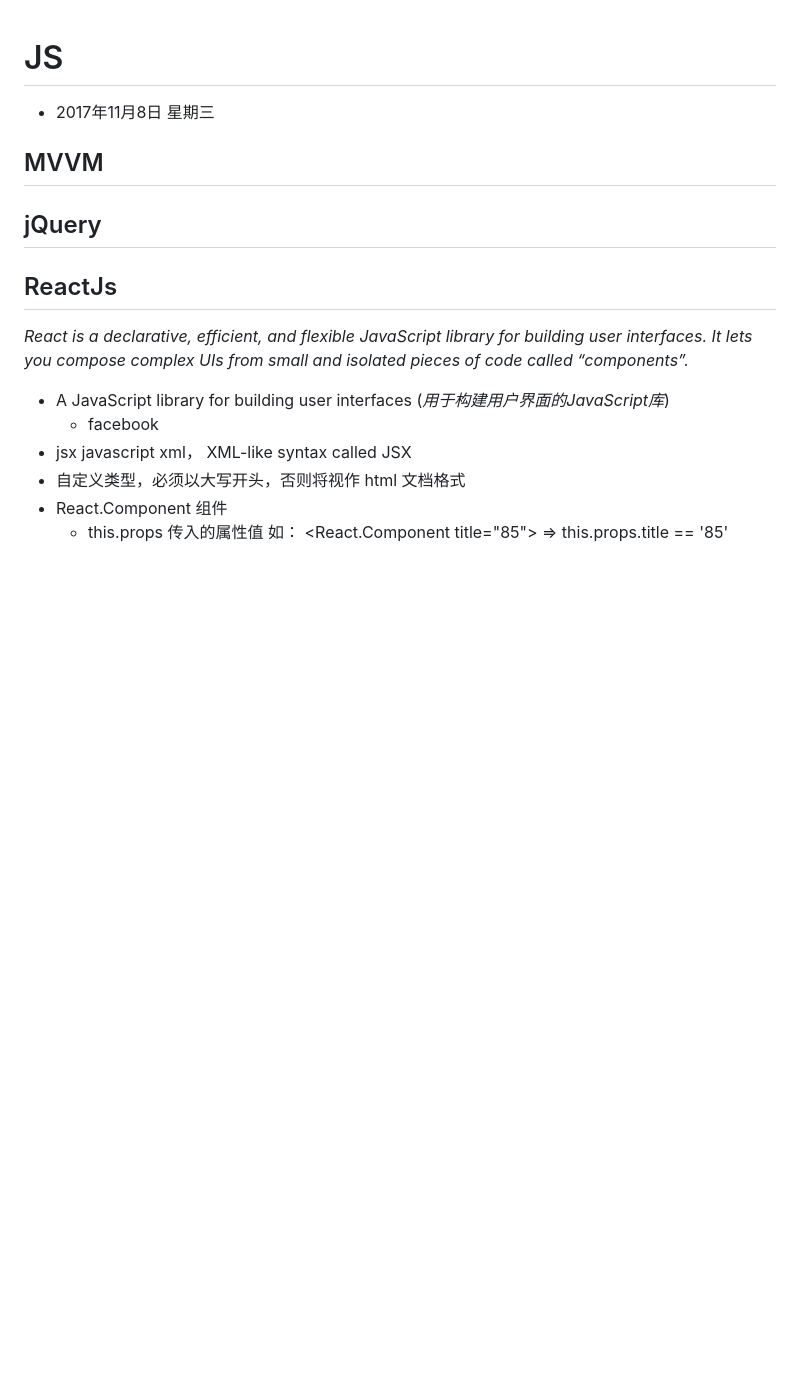
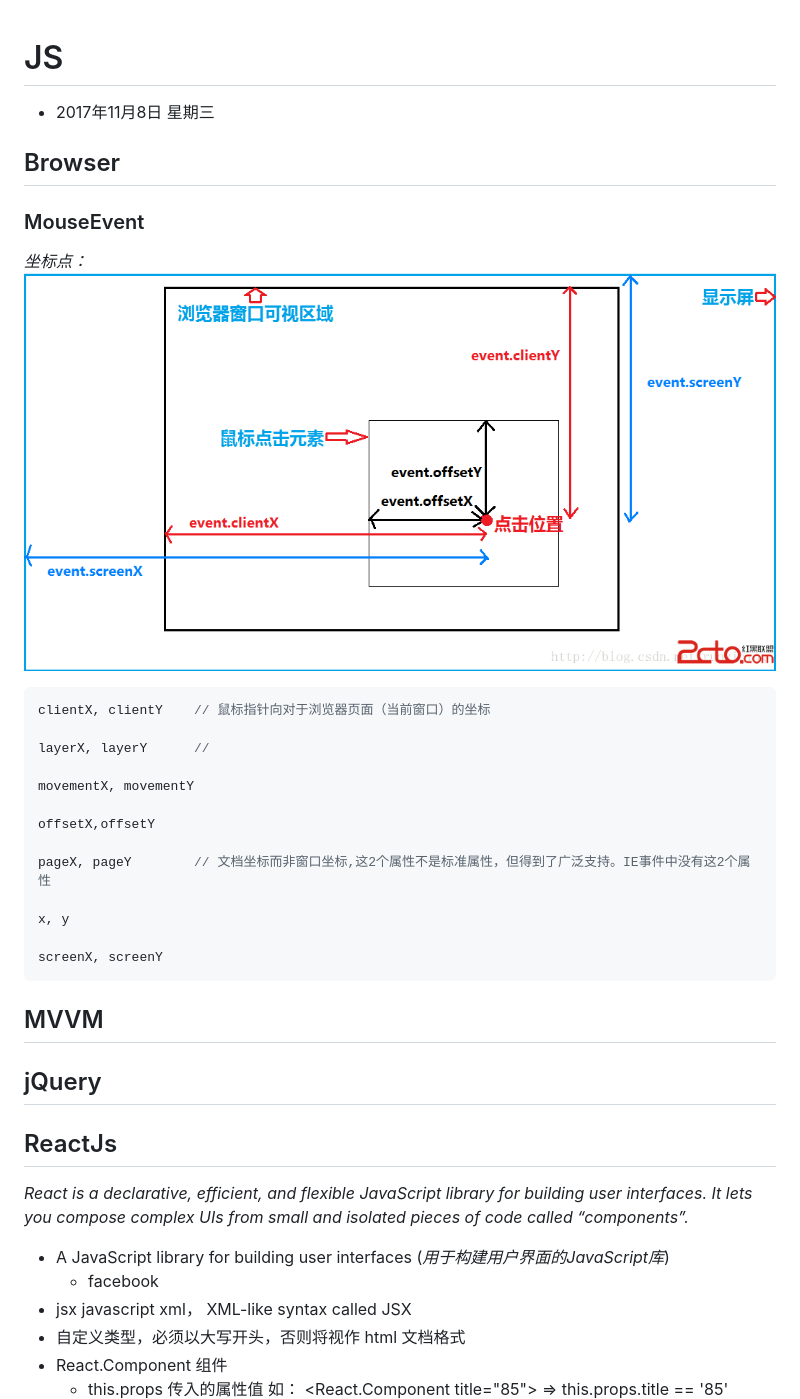
Before and after one commit to conero/lang, a Markdown page: src/Js.md, the part around the change. Rendered like a GitHub page; pictures changed too: src/image/js/x-y.png (added); blank space fills up the shorter version.

Commit message:
learning more in JS

````diff
--- a/src/Js.md
+++ b/src/Js.md
@@ -1,5 +1,35 @@
 # JS
 - 2017年11月8日 星期三
+
+
+
+
+
+## Browser
+
+
+
+### MouseEvent
+
+*坐标点：* ![](./image/js/x-y.png)
+
+```js
+clientX, clientY    // 鼠标指针向对于浏览器页面（当前窗口）的坐标
+
+layerX, layerY		//
+
+movementX, movementY
+
+offsetX,offsetY
+
+pageX, pageY		// 文档坐标而非窗口坐标,这2个属性不是标准属性，但得到了广泛支持。IE事件中没有这2个属性
+
+x, y
+
+screenX, screenY
+```
+
+
 
 
 
````
Also changed, not shown: Version.md (+1 -0 lines).
